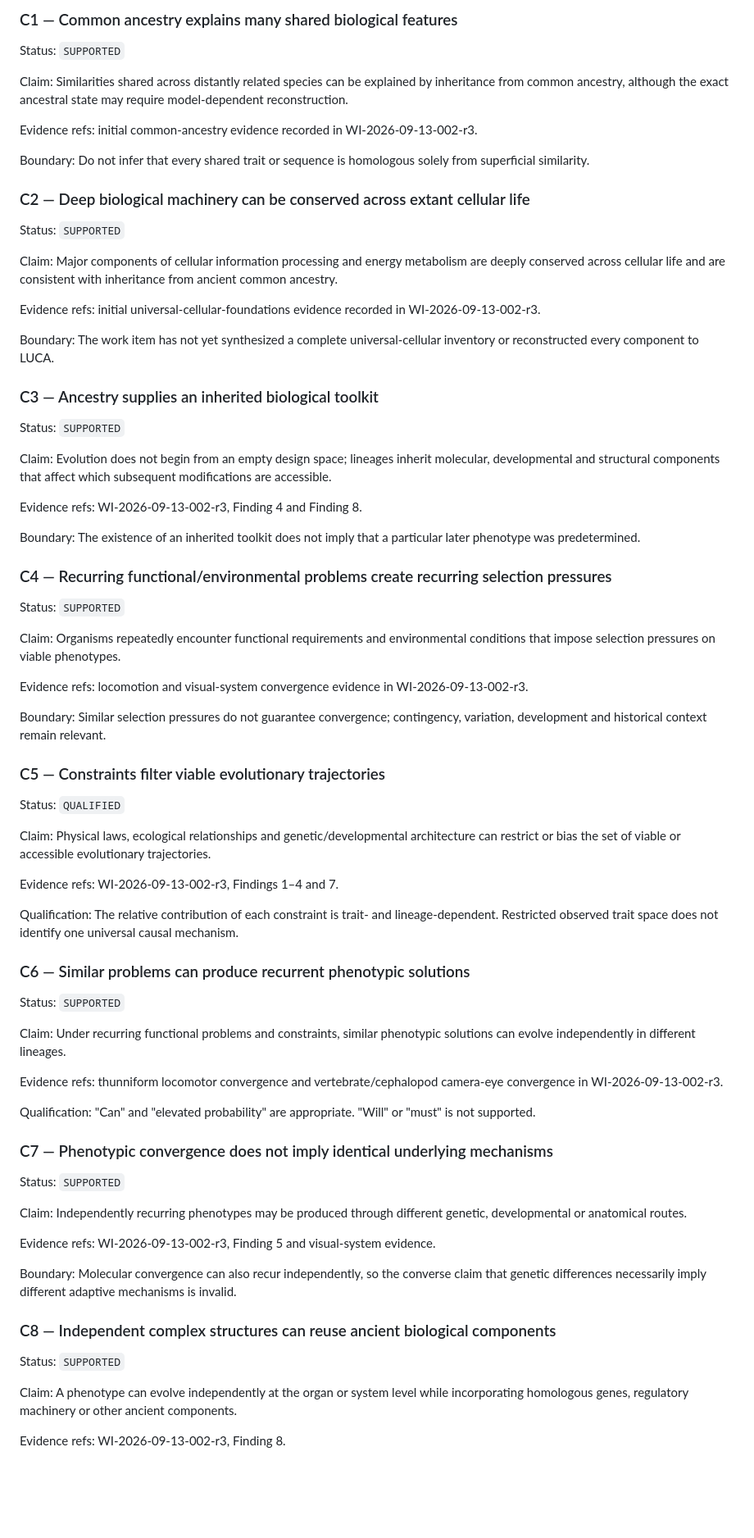
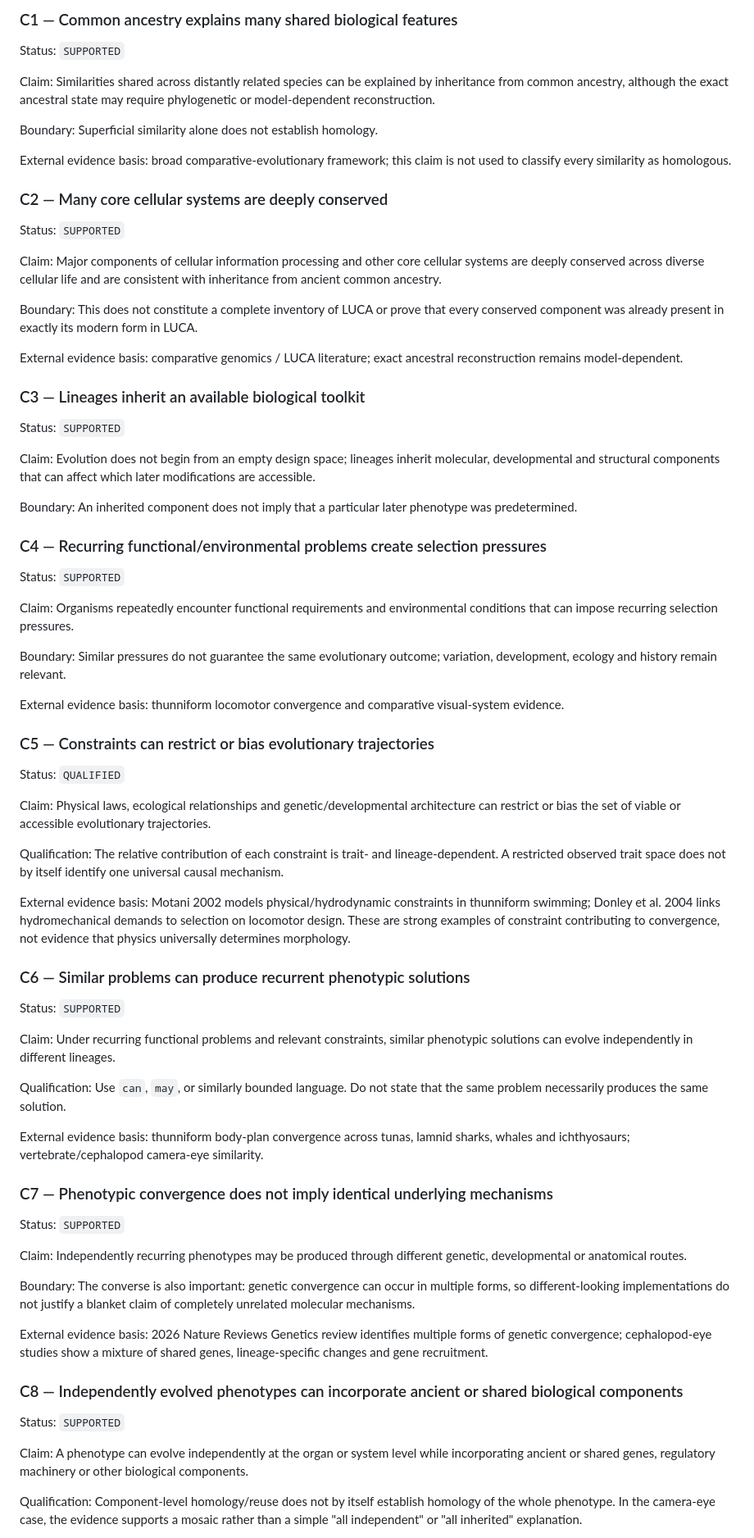
Before and after one commit to sebastiansayama-boop/content_factory, a Markdown page: 04_reasoning/2026-09-14-claim-graph-commonality-convergence.md, the part around one of its changes. Shown at 82% size. Rendered like a GitHub page; blank space fills up the shorter version.

Commit message:
Update claim graph from external evidence review

```diff
--- a/04_reasoning/2026-09-14-claim-graph-commonality-convergence.md
+++ b/04_reasoning/2026-09-14-claim-graph-commonality-convergence.md
@@ -52,61 +52,59 @@ C6/C7/C8
 
 Status: `SUPPORTED`
 
-Claim: Similarities shared across distantly related species can be explained by inheritance from common ancestry, although the exact ancestral state may require model-dependent reconstruction.
+Claim: Similarities shared across distantly related species can be explained by inheritance from common ancestry, although the exact ancestral state may require phylogenetic or model-dependent reconstruction.
 
-Evidence refs: initial common-ancestry evidence recorded in WI-2026-09-13-002-r3.
+Boundary: Superficial similarity alone does not establish homology.
 
-Boundary: Do not infer that every shared trait or sequence is homologous solely from superficial similarity.
+External evidence basis: broad comparative-evolutionary framework; this claim is not used to classify every similarity as homologous.
 
-### C2 — Deep biological machinery can be conserved across extant cellular life
+### C2 — Many core cellular systems are deeply conserved
 
 Status: `SUPPORTED`
 
-Claim: Major components of cellular information processing and energy metabolism are deeply conserved across cellular life and are consistent with inheritance from ancient common ancestry.
+Claim: Major components of cellular information processing and other core cellular systems are deeply conserved across diverse cellular life and are consistent with inheritance from ancient common ancestry.
 
-Evidence refs: initial universal-cellular-foundations evidence recorded in WI-2026-09-13-002-r3.
+Boundary: This does not constitute a complete inventory of LUCA or prove that every conserved component was already present in exactly its modern form in LUCA.
 
-Boundary: The work item has not yet synthesized a complete universal-cellular inventory or reconstructed every component to LUCA.
+External evidence basis: comparative genomics / LUCA literature; exact ancestral reconstruction remains model-dependent.
 
-### C3 — Ancestry supplies an inherited biological toolkit
+### C3 — Lineages inherit an available biological toolkit
 
 Status: `SUPPORTED`
 
-Claim: Evolution does not begin from an empty design space; lineages inherit molecular, developmental and structural components that affect which subsequent modifications are accessible.
+Claim: Evolution does not begin from an empty design space; lineages inherit molecular, developmental and structural components that can affect which later modifications are accessible.
 
-Evidence refs: WI-2026-09-13-002-r3, Finding 4 and Finding 8.
+Boundary: An inherited component does not imply that a particular later phenotype was predetermined.
 
-Boundary: The existence of an inherited toolkit does not imply that a particular later phenotype was predetermined.
-
-### C4 — Recurring functional/environmental problems create recurring selection pressures
+### C4 — Recurring functional/environmental problems create selection pressures
 
 Status: `SUPPORTED`
 
-Claim: Organisms repeatedly encounter functional requirements and environmental conditions that impose selection pressures on viable phenotypes.
+Claim: Organisms repeatedly encounter functional requirements and environmental conditions that can impose recurring selection pressures.
 
-Evidence refs: locomotion and visual-system convergence evidence in WI-2026-09-13-002-r3.
+Boundary: Similar pressures do not guarantee the same evolutionary outcome; variation, development, ecology and history remain relevant.
 
-Boundary: Similar selection pressures do not guarantee convergence; contingency, variation, development and historical context remain relevant.
+External evidence basis: thunniform locomotor convergence and comparative visual-system evidence.
 
-### C5 — Constraints filter viable evolutionary trajectories
+### C5 — Constraints can restrict or bias evolutionary trajectories
 
 Status: `QUALIFIED`
 
 Claim: Physical laws, ecological relationships and genetic/developmental architecture can restrict or bias the set of viable or accessible evolutionary trajectories.
 
-Evidence refs: WI-2026-09-13-002-r3, Findings 1–4 and 7.
+Qualification: The relative contribution of each constraint is trait- and lineage-dependent. A restricted observed trait space does not by itself identify one universal causal mechanism.
 
-Qualification: The relative contribution of each constraint is trait- and lineage-dependent. Restricted observed trait space does not identify one universal causal mechanism.
+External evidence basis: Motani 2002 models physical/hydrodynamic constraints in thunniform swimming; Donley et al. 2004 links hydromechanical demands to selection on locomotor design. These are strong examples of constraint contributing to convergence, not evidence that physics universally determines morphology.
 
 ### C6 — Similar problems can produce recurrent phenotypic solutions
 
 Status: `SUPPORTED`
 
-Claim: Under recurring functional problems and constraints, similar phenotypic solutions can evolve independently in different lineages.
+Claim: Under recurring functional problems and relevant constraints, similar phenotypic solutions can evolve independently in different lineages.
 
-Evidence refs: thunniform locomotor convergence and vertebrate/cephalopod camera-eye convergence in WI-2026-09-13-002-r3.
+Qualification: Use `can`, `may`, or similarly bounded language. Do not state that the same problem necessarily produces the same solution.
 
-Qualification: "Can" and "elevated probability" are appropriate. "Will" or "must" is not supported.
+External evidence basis: thunniform body-plan convergence across tunas, lamnid sharks, whales and ichthyosaurs; vertebrate/cephalopod camera-eye similarity.
 
 ### C7 — Phenotypic convergence does not imply identical underlying mechanisms
 
@@ -114,15 +112,15 @@ Status: `SUPPORTED`
 
 Claim: Independently recurring phenotypes may be produced through different genetic, developmental or anatomical routes.
 
-Evidence refs: WI-2026-09-13-002-r3, Finding 5 and visual-system evidence.
+Boundary: The converse is also important: genetic convergence can occur in multiple forms, so different-looking implementations do not justify a blanket claim of completely unrelated molecular mechanisms.
 
-Boundary: Molecular convergence can also recur independently, so the converse claim that genetic differences necessarily imply different adaptive mechanisms is invalid.
+External evidence basis: 2026 Nature Reviews Genetics review identifies multiple forms of genetic convergence; cephalopod-eye studies show a mixture of shared genes, lineage-specific changes and gene recruitment.
 
-### C8 — Independent complex structures can reuse ancient biological components
+### C8 — Independently evolved phenotypes can incorporate ancient or shared biological components
 
 Status: `SUPPORTED`
 
-Claim: A phenotype can evolve independently at the organ or system level while incorporating homologous genes, regulatory machinery or other ancient components.
+Claim: A phenotype can evolve independently at the organ or system level while incorporating ancient or shared genes, regulatory machinery or other biological components.
 
-Evidence refs: WI-2026-09-13-002-r3, Finding 8.
+Qualification: Component-level homology/reuse does not by itself establish homology of the whole phenotype. In the camera-eye case, the evidence supports a mosaic rather than a simple "all independent" or "all inherited" explanation.
 
```
Also changed, not shown: other parts of 04_reasoning/2026-09-14-claim-graph-commonality-convergence.md (+46 -43 lines).
